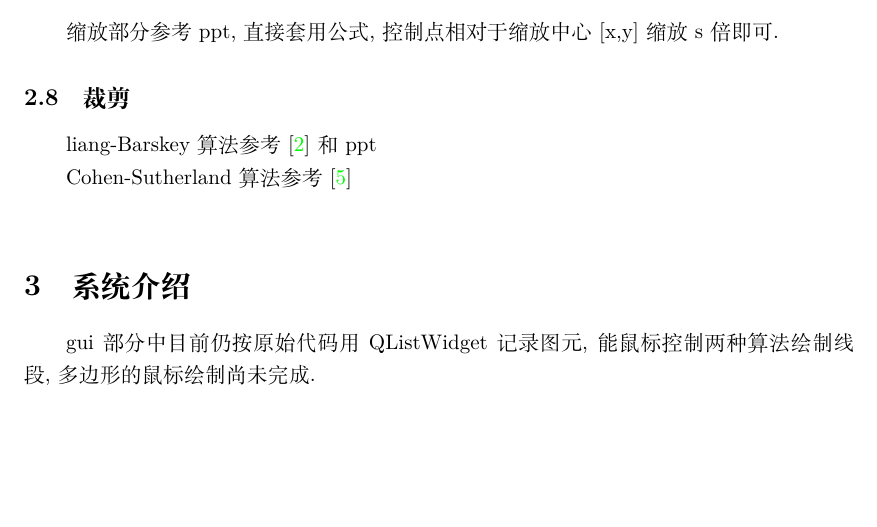
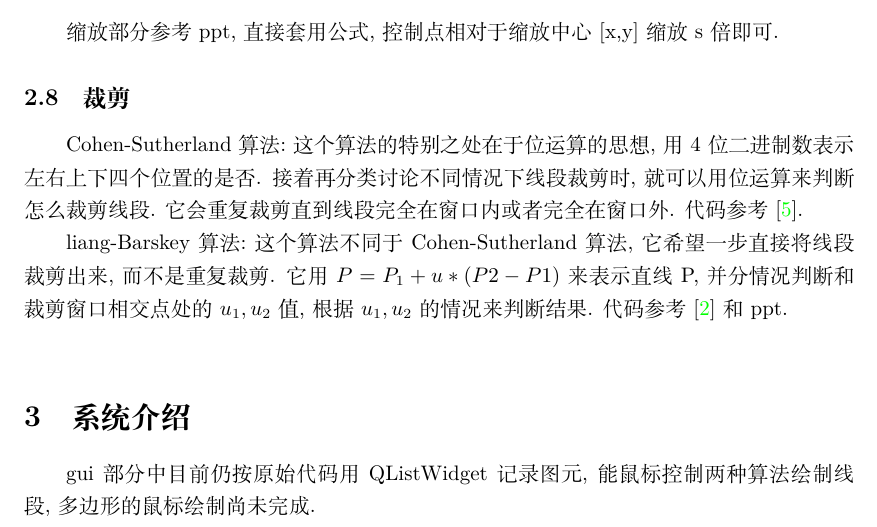
Before and after one commit to matessd/cg, a LaTeX document (暂时放报告/171240511_报告.tex): part of page 2 of 3 before the commit and part of page 2 of 4 after it, cut so that both start at the same text, the shorter picture padded with empty space. Compiled offline with XeLaTeX.

Commit message:
temp finish

```diff
--- a/暂时放报告/171240511_报告.tex
+++ b/暂时放报告/171240511_报告.tex
@@ -61,8 +61,11 @@
 \indent 缩放部分参考ppt, 直接套用公式, 控制点相对于缩放中心[x,y]缩放s倍即可.
 
 \subsection{裁剪}
-\indent liang-Barskey算法参考\cite{liang_web}和ppt\\
-\indent Cohen-Sutherland算法参考\cite{cohen_web}\\
+\indent Cohen-Sutherland算法:\ 这个算法的特别之处在于位运算的思想,用4位二进制数表示左右上下四个位置的是否. 接着再分类讨论不同情况下线段裁剪时, 就可以用位运算来判断怎么裁剪线段. 它会重复裁剪直到线段完全在窗口内或者完全在窗口外.
+代码参考\cite{cohen_web}.\\
+\indent liang-Barskey算法:\ 这个算法不同于Cohen-Sutherland算法, 它希望一步直接将线段裁剪出来, 而不是重复裁剪.
+它用$P=P_1+u*(P2-P1)$来表示直线P, 并分情况判断和裁剪窗口相交点处的$u_1,u_2$值, 根据$u_1,u_2$的情况来判断结果.
+代码参考\cite{liang_web}和ppt.\\
 
 \section{系统介绍}
 gui部分中目前仍按原始代码用QListWidget记录图元, 能鼠标控制两种算法绘制线段,
```
Also changed, not shown: 暂时放报告/171240511_报告.pdf, 暂时放报告/171240511_报告.tex (4 more changed lines), 1 other file.
